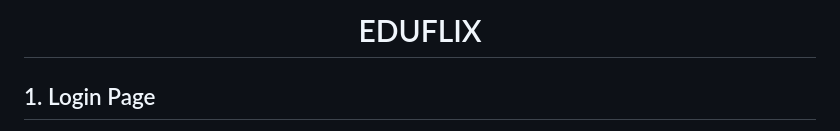
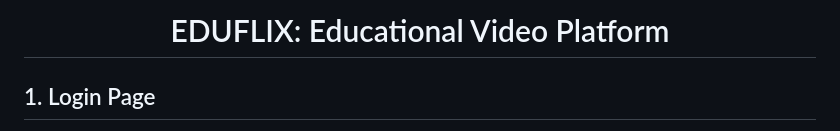
Before and after one commit to sohamcoder-2/EDUFLIX, a Markdown page: README.md, the part around the change. Rendered like a GitHub page.

```diff
--- a/README.md
+++ b/README.md
@@ -1,5 +1,5 @@
 <div align="center">
-  <h1>EDUFLIX</h1>
+  <h1>EDUFLIX: Educational Video Platform</h1>
 </div>
 
 ## 1. Login Page
```
